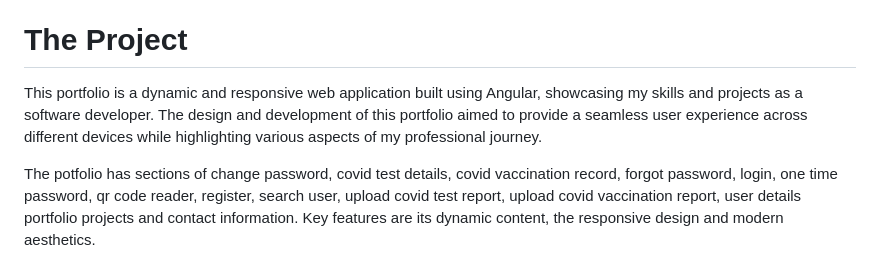
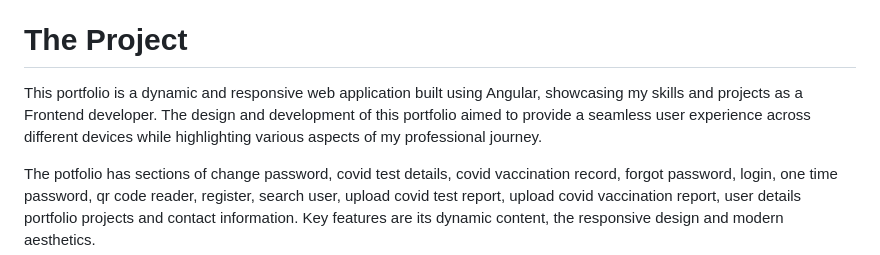
Before and after one commit to sumant52/digitalhealthpassport, a Markdown page: README.md, the part around the change. Rendered like a GitHub page.

```diff
--- a/README.md
+++ b/README.md
@@ -5,7 +5,7 @@
 <p>I'm Sumant Chaganti, a Frontend developer.</p>
 
 <h1>The Project</h1>
-<p>This portfolio is a dynamic and responsive web application built using Angular, showcasing my skills and projects as a software developer. The design and development of this portfolio aimed to provide a seamless user experience across different devices while highlighting various aspects of my professional journey.
+<p>This portfolio is a dynamic and responsive web application built using Angular, showcasing my skills and projects as a Frontend developer. The design and development of this portfolio aimed to provide a seamless user experience across different devices while highlighting various aspects of my professional journey.
 
 The potfolio has sections of change password, covid test details, covid vaccination record, forgot password, login, one time password, qr code reader, register, search user, upload covid test report, upload covid vaccination report, user details portfolio projects and contact information. Key features are its dynamic content, the responsive design and modern aesthetics.</p>
 
```
